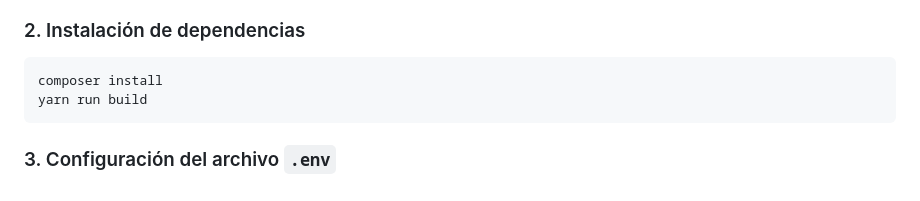
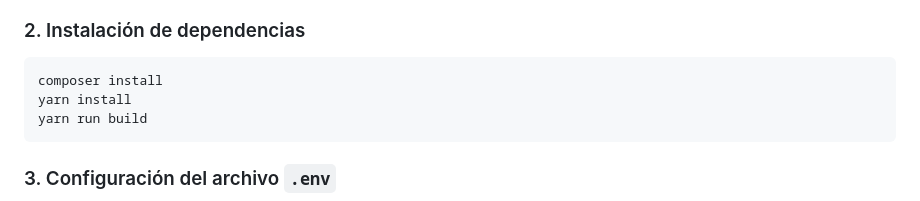
Before and after one commit to orebarranco/filament-ldap, a Markdown page: README.md, the part around the change. Drawn GitHub-style.

Commit message:
Agregar instalación de dependencias con Yarn en el fichero README
- Se añadió el comando `yarn install` en la sección de instalación de
dependencias, asegurando que los pasos para configurar correctamente el
proyecto sean completos. Ahora se incluyen tanto las dependencias de
Composer como las de Yarn.

````diff
--- a/README.md
+++ b/README.md
@@ -33,6 +33,7 @@ cd filament-ldap
 
 ```bash
 composer install
+yarn install
 yarn run build
 ```
 
````
